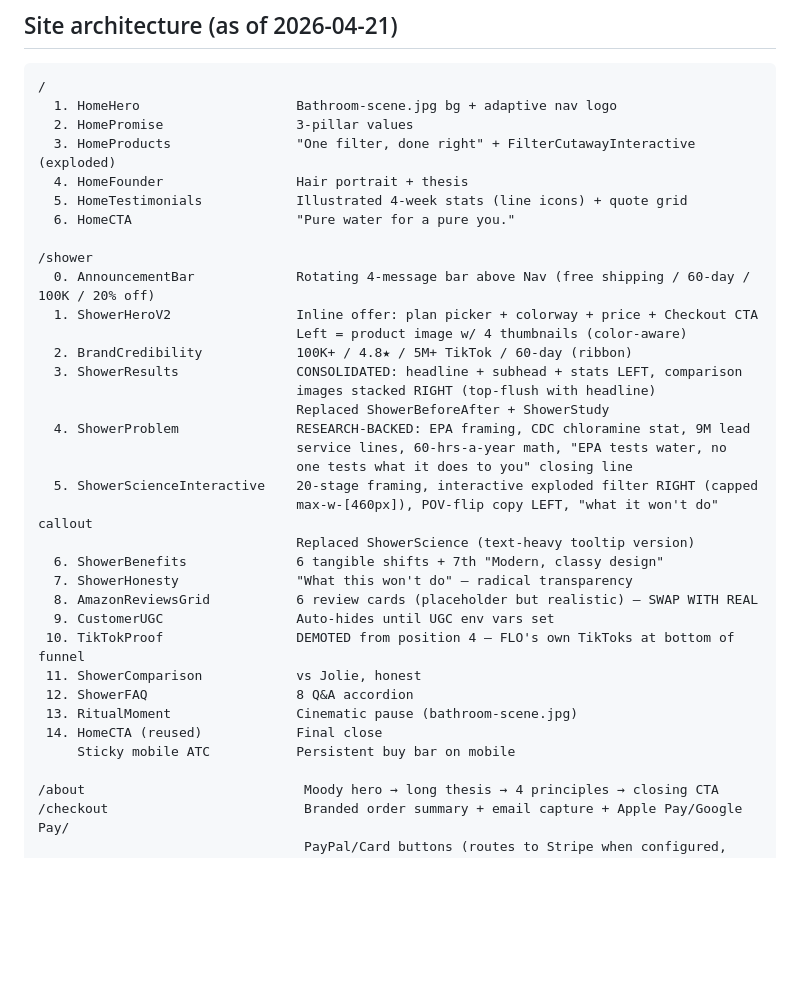
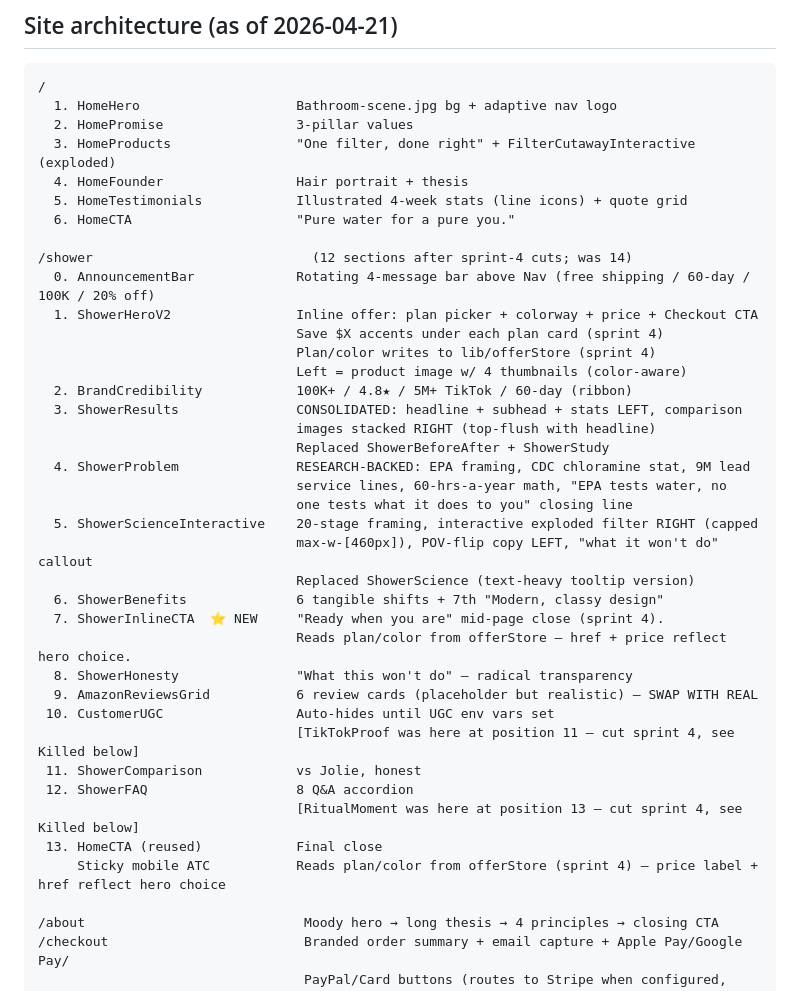
Before and after one commit to Botsmithgo/flo-landing, a Markdown page: CLAUDE.md, the part around one of its changes. Drawn GitHub-style; blank space fills up the shorter version.

```diff
--- a/CLAUDE.md
+++ b/CLAUDE.md
@@ -302,9 +310,11 @@ If an ID is missing, that pixel silently doesn't load.
   5. HomeTestimonials            Illustrated 4-week stats (line icons) + quote grid
   6. HomeCTA                     "Pure water for a pure you."
 
-/shower
+/shower                            (12 sections after sprint-4 cuts; was 14)
   0. AnnouncementBar             Rotating 4-message bar above Nav (free shipping / 60-day / 100K / 20% off)
   1. ShowerHeroV2                Inline offer: plan picker + colorway + price + Checkout CTA
+                                 Save $X accents under each plan card (sprint 4)
+                                 Plan/color writes to lib/offerStore (sprint 4)
                                  Left = product image w/ 4 thumbnails (color-aware)
   2. BrandCredibility            100K+ / 4.8★ / 5M+ TikTok / 60-day (ribbon)
   3. ShowerResults               CONSOLIDATED: headline + subhead + stats LEFT, comparison
@@ -317,15 +327,17 @@ If an ID is missing, that pixel silently doesn't load.
                                  max-w-[460px]), POV-flip copy LEFT, "what it won't do" callout
                                  Replaced ShowerScience (text-heavy tooltip version)
   6. ShowerBenefits              6 tangible shifts + 7th "Modern, classy design"
-  7. ShowerHonesty               "What this won't do" — radical transparency
-  8. AmazonReviewsGrid           6 review cards (placeholder but realistic) — SWAP WITH REAL
-  9. CustomerUGC                 Auto-hides until UGC env vars set
- 10. TikTokProof                 DEMOTED from position 4 — FLO's own TikToks at bottom of funnel
+  7. ShowerInlineCTA  ⭐ NEW     "Ready when you are" mid-page close (sprint 4).
+                                 Reads plan/color from offerStore — href + price reflect hero choice.
+  8. ShowerHonesty               "What this won't do" — radical transparency
+  9. AmazonReviewsGrid           6 review cards (placeholder but realistic) — SWAP WITH REAL
+ 10. CustomerUGC                 Auto-hides until UGC env vars set
+                                 [TikTokProof was here at position 11 — cut sprint 4, see Killed below]
  11. ShowerComparison            vs Jolie, honest
  12. ShowerFAQ                   8 Q&A accordion
- 13. RitualMoment                Cinematic pause (bathroom-scene.jpg)
- 14. HomeCTA (reused)            Final close
-     Sticky mobile ATC           Persistent buy bar on mobile
+                                 [RitualMoment was here at position 13 — cut sprint 4, see Killed below]
+ 13. HomeCTA (reused)            Final close
+     Sticky mobile ATC           Reads plan/color from offerStore (sprint 4) — price label + href reflect hero choice
 
 /about                            Moody hero → long thesis → 4 principles → closing CTA
 /checkout                         Branded order summary + email capture + Apple Pay/Google Pay/
```
Also changed, not shown: other parts of CLAUDE.md (+21 -2 lines).
